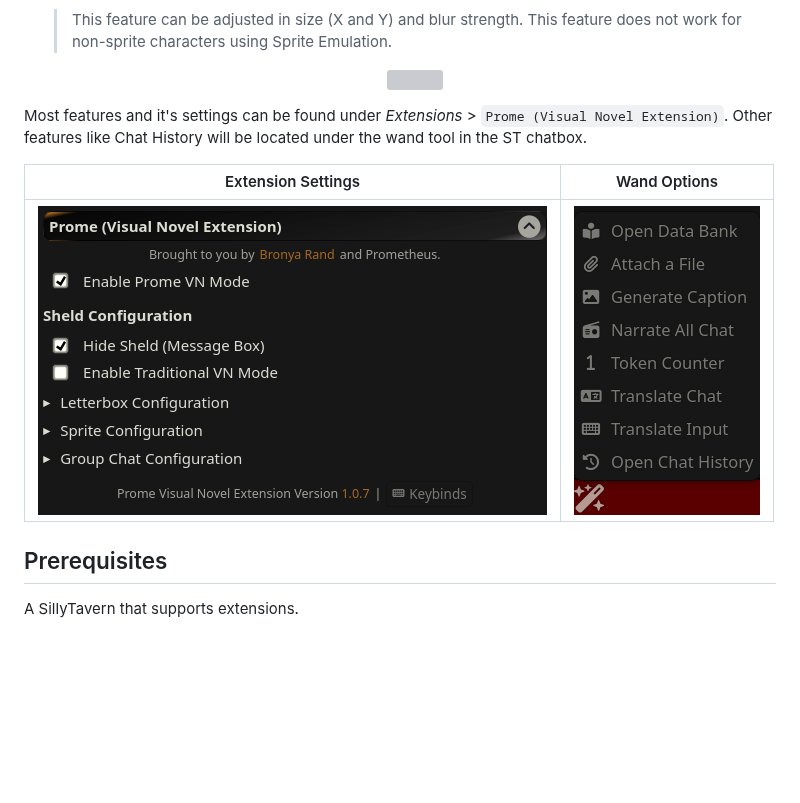
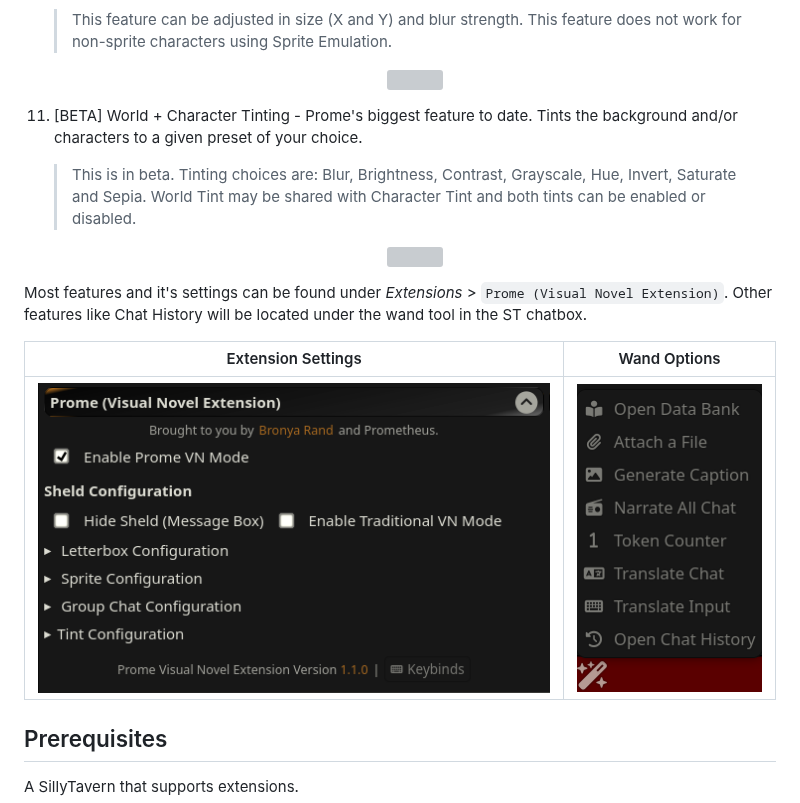
Before and after one commit to Bronya-Rand/Prome-VN-Extension, a Markdown page: README.md, the part around the change. GitHub-like rendering; pictures changed too: .github/settings.png; blank space fills up the shorter version; grey boxes are pictures that could not be loaded.

Commit message:
feat: add tinting

```diff
--- a/README.md
+++ b/README.md
@@ -53,6 +53,11 @@ The Prome Visual Novel Extension is a extension for SillyTavern that remodernize
     <center>
        <img src="./.github/sprite-shadow.png">
     </center>
+11. [BETA] World + Character Tinting - Prome's biggest feature to date. Tints the background and/or characters to a given preset of your choice.
+    > This is in beta. Tinting choices are: Blur, Brightness, Contrast, Grayscale, Hue, Invert, Saturate and Sepia. World Tint may be shared with Character Tint and both tints can be enabled or disabled.
+    <center>
+       <img src="./.github/world-tint.png">
+    </center>
 
 Most features and it's settings can be found under _Extensions_ > `Prome (Visual Novel Extension)`. Other features like Chat History will be located under the wand tool in the ST chatbox.
 
```
Also changed, not shown: 8 other files.
